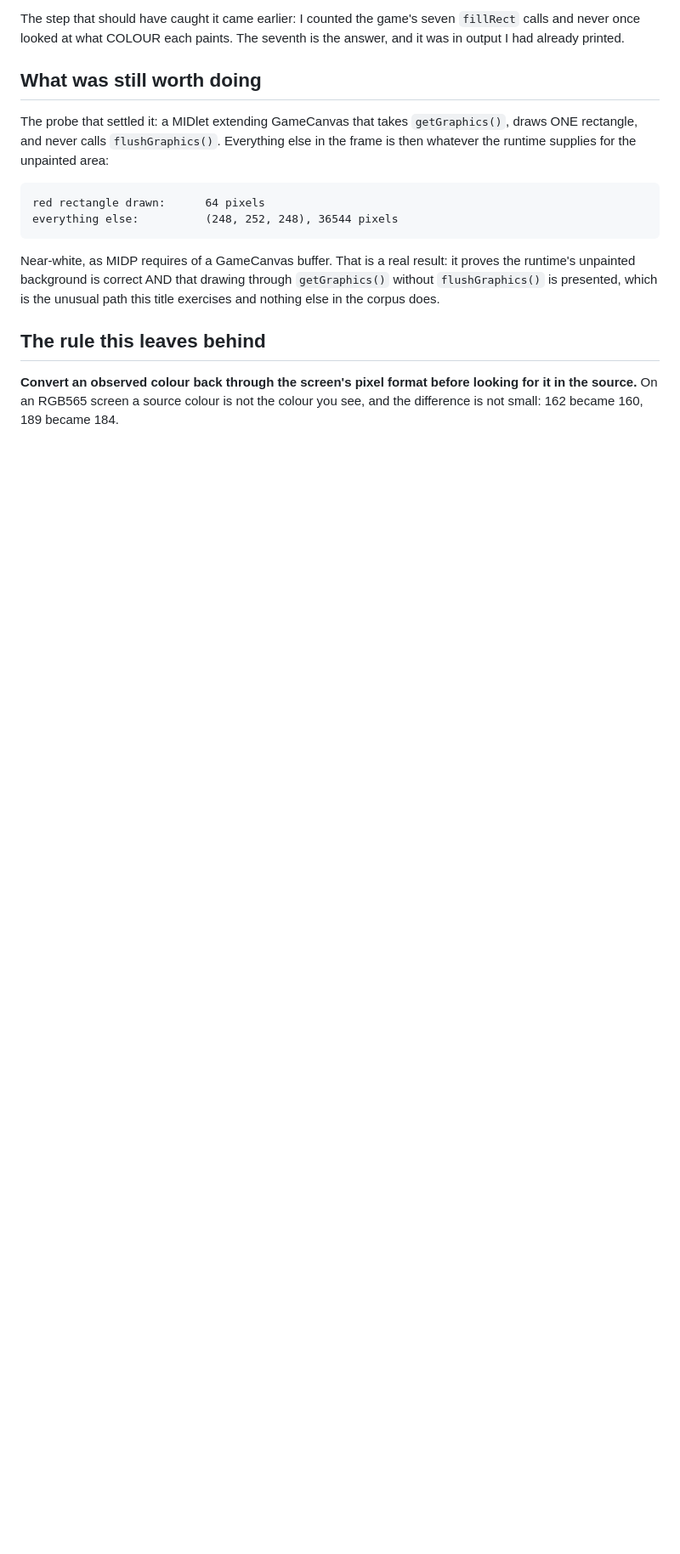
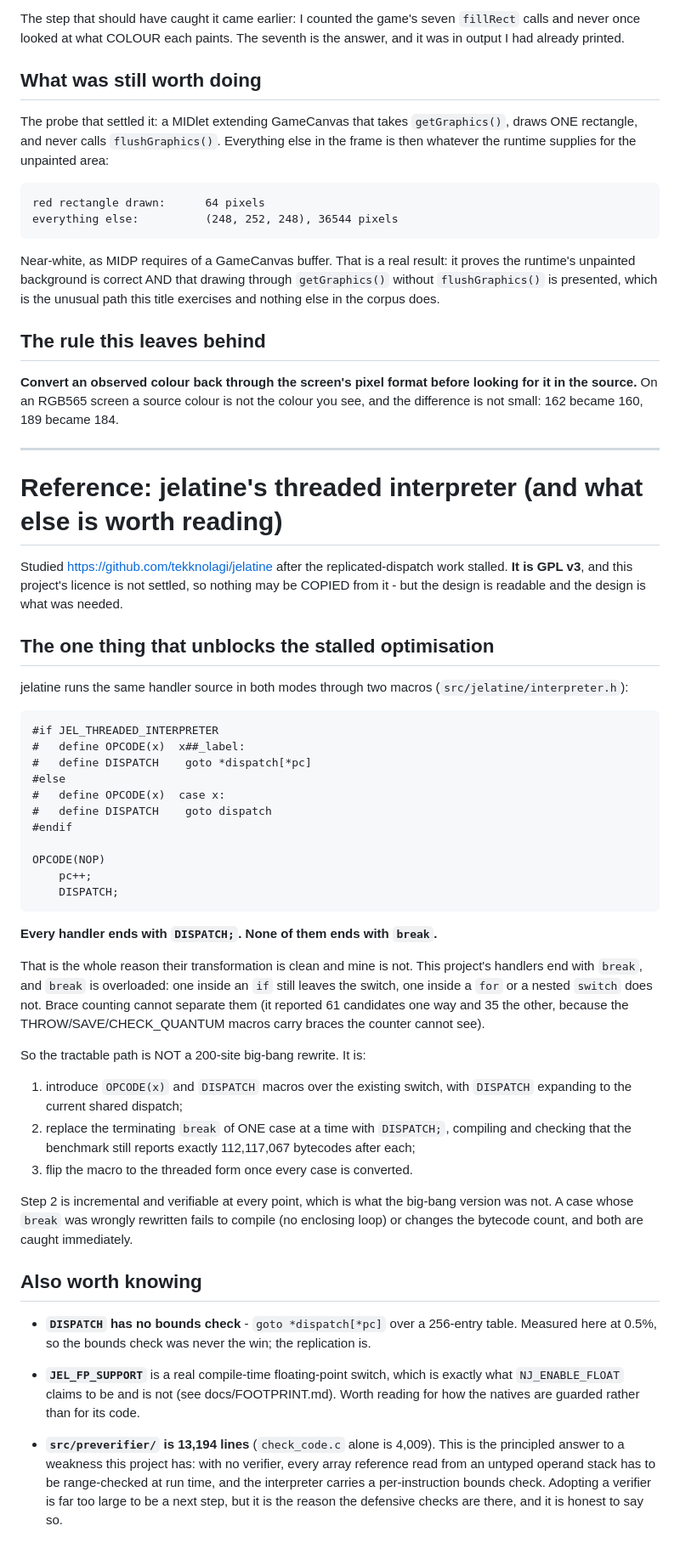
Before and after one commit to lucinhu/nano_j2me, a Markdown page: docs/notes/OPEN-issue-stack-slot.md, the part around the change. Shown at 85% size. GitHub-like rendering; blank space fills up the shorter version.

Commit message:
notes: jelatine's threaded interpreter, and the incremental path it suggests
Studied tekknolagi/jelatine (GPL v3, so read for design only - this project's
licence is not settled).

The finding that unblocks the stalled optimisation is small: its handlers ALL end
with a DISPATCH macro, never with break, and OPCODE(x)/DISPATCH expand to either
the label form or the case form.  That is why its transformation is clean and
this project's is not - break is overloaded between case level and nested loops,
and brace counting cannot tell them apart.

The path it suggests is incremental rather than a 200-site rewrite: introduce the
two macros over the existing switch, convert one case's terminating break at a
time, and check after each that the benchmark still reports exactly 112,117,067
bytecodes.  A wrongly converted case either fails to compile or changes the
count, so every step is verifiable.

Also recorded: its DISPATCH has no bounds check (measured here at 0.5%, so the
check was never the win), JEL_FP_SUPPORT is the real version of the switch
NJ_ENABLE_FLOAT claims to be, and a 13k-line preverifier is the principled
answer to the per-instruction bounds check this project carries instead.

```diff
--- a/docs/notes/OPEN-issue-stack-slot.md
+++ b/docs/notes/OPEN-issue-stack-slot.md
@@ -484,3 +484,70 @@ this title exercises and nothing else in the corpus does.
 **Convert an observed colour back through the screen's pixel format before
 looking for it in the source.**  On an RGB565 screen a source colour is not the
 colour you see, and the difference is not small: 162 became 160, 189 became 184.
+
+---
+
+# Reference: jelatine's threaded interpreter (and what else is worth reading)
+
+Studied <https://github.com/tekknolagi/jelatine> after the replicated-dispatch
+work stalled.  **It is GPL v3**, and this project's licence is not settled, so
+nothing may be COPIED from it - but the design is readable and the design is
+what was needed.
+
+## The one thing that unblocks the stalled optimisation
+
+jelatine runs the same handler source in both modes through two macros
+(`src/jelatine/interpreter.h`):
+
+    #if JEL_THREADED_INTERPRETER
+    #   define OPCODE(x)  x##_label:
+    #   define DISPATCH    goto *dispatch[*pc]
+    #else
+    #   define OPCODE(x)  case x:
+    #   define DISPATCH    goto dispatch
+    #endif
+
+    OPCODE(NOP)
+        pc++;
+        DISPATCH;
+
+**Every handler ends with `DISPATCH;`.  None of them ends with `break`.**
+
+That is the whole reason their transformation is clean and mine is not.  This
+project's handlers end with `break`, and `break` is overloaded: one inside an
+`if` still leaves the switch, one inside a `for` or a nested `switch` does not.
+Brace counting cannot separate them (it reported 61 candidates one way and 35
+the other, because the THROW/SAVE/CHECK_QUANTUM macros carry braces the counter
+cannot see).
+
+So the tractable path is NOT a 200-site big-bang rewrite.  It is:
+
+  1. introduce `OPCODE(x)` and `DISPATCH` macros over the existing switch, with
+     `DISPATCH` expanding to the current shared dispatch;
+  2. replace the terminating `break` of ONE case at a time with `DISPATCH;`,
+     compiling and checking that the benchmark still reports exactly
+     112,117,067 bytecodes after each;
+  3. flip the macro to the threaded form once every case is converted.
+
+Step 2 is incremental and verifiable at every point, which is what the big-bang
+version was not.  A case whose `break` was wrongly rewritten fails to compile
+(no enclosing loop) or changes the bytecode count, and both are caught
+immediately.
+
+## Also worth knowing
+
+* **`DISPATCH` has no bounds check** - `goto *dispatch[*pc]` over a 256-entry
+  table.  Measured here at 0.5%, so the bounds check was never the win; the
+  replication is.
+
+* **`JEL_FP_SUPPORT`** is a real compile-time floating-point switch, which is
+  exactly what `NJ_ENABLE_FLOAT` claims to be and is not (see
+  docs/FOOTPRINT.md).  Worth reading for how the natives are guarded rather
+  than for its code.
+
+* **`src/preverifier/` is 13,194 lines** (`check_code.c` alone is 4,009).  This
+  is the principled answer to a weakness this project has: with no verifier,
+  every array reference read from an untyped operand stack has to be
+  range-checked at run time, and the interpreter carries a per-instruction
+  bounds check.  Adopting a verifier is far too large to be a next step, but it
+  is the reason the defensive checks are there, and it is honest to say so.
```
